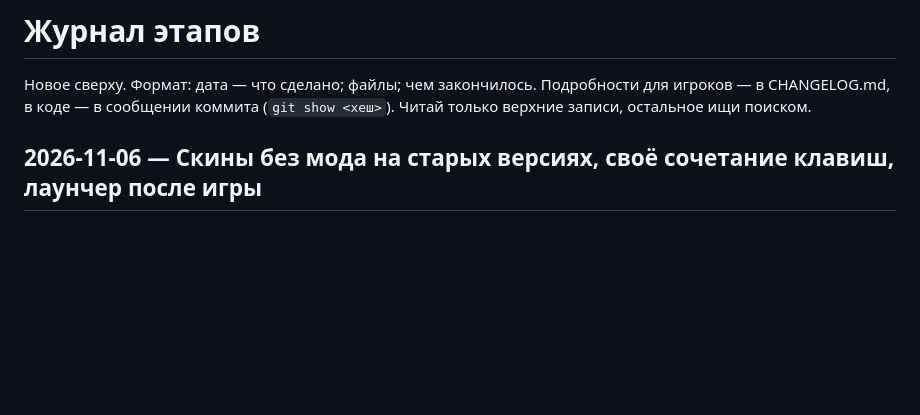
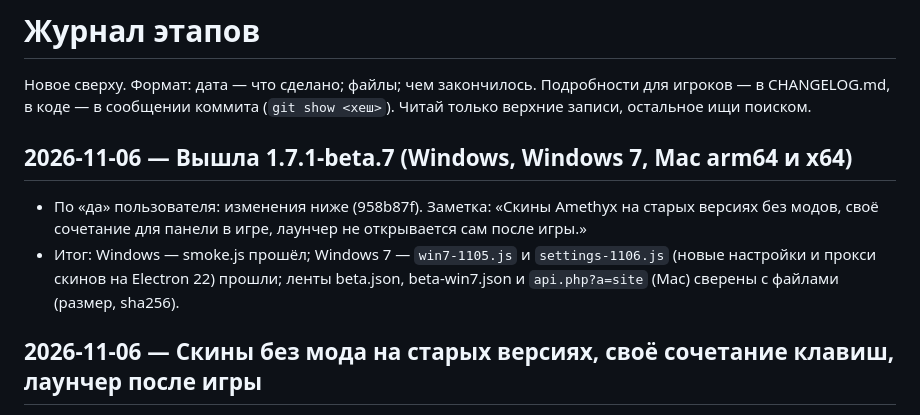
Before and after one commit to VanillaPlusLauncher/VanillaPlus, a Markdown page: docs/PROGRESS.md, the part around the change. GitHub-like rendering; blank space fills up the shorter version.

Commit message:
1.7.1-beta.7 is out: project notes
Windows, Windows 7, Mac arm64 and x64 are on the site; the feeds were
checked against the files (size, SHA-256). The Windows 7 build also ran
the new settings and old-version skin checks on Electron 22.

```diff
--- a/docs/PROGRESS.md
+++ b/docs/PROGRESS.md
@@ -2,6 +2,12 @@
 
 Новое сверху. Формат: дата — что сделано; файлы; чем закончилось. Подробности для игроков — в CHANGELOG.md,
 в коде — в сообщении коммита (`git show <хеш>`). Читай только верхние записи, остальное ищи поиском.
+
+## 2026-11-06 — Вышла 1.7.1-beta.7 (Windows, Windows 7, Mac arm64 и x64)
+- По «да» пользователя: изменения ниже (958b87f). Заметка: «Скины Amethyx на старых версиях без модов, своё сочетание
+  для панели в игре, лаунчер не открывается сам после игры.»
+- Итог: Windows — smoke.js прошёл; Windows 7 — `win7-1105.js` и `settings-1106.js` (новые настройки и прокси скинов
+  на Electron 22) прошли; ленты beta.json, beta-win7.json и `api.php?a=site` (Mac) сверены с файлами (размер, sha256).
 
 ## 2026-11-06 — Скины без мода на старых версиях, своё сочетание клавиш, лаунчер после игры
 - Версии до 1.7.5 просят скин каждого игрока по нику: прокси лаунчера отвечает сам — свой скин, скины Amethyx
```
Also changed, not shown: docs/TODO.md (+1 -1 lines).
